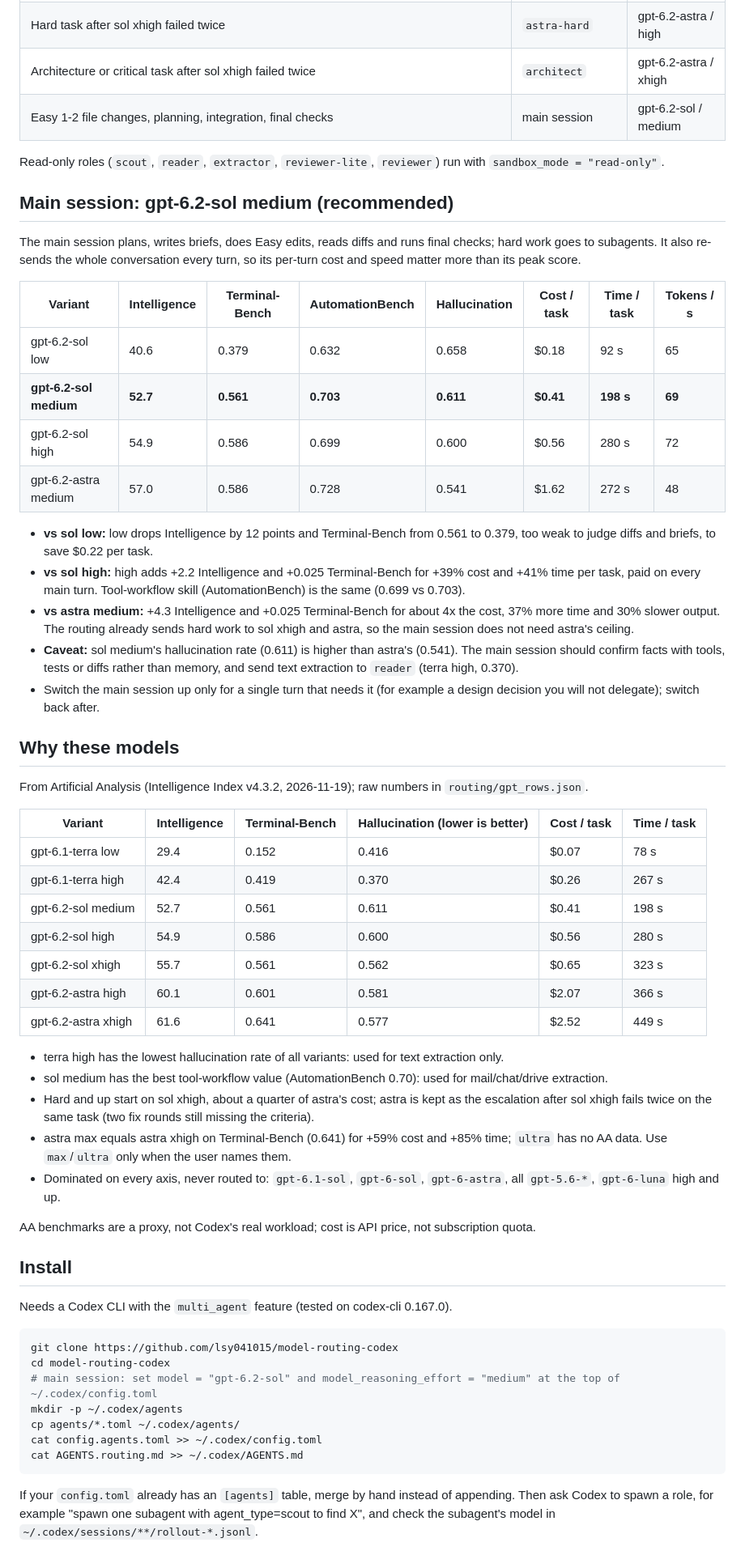
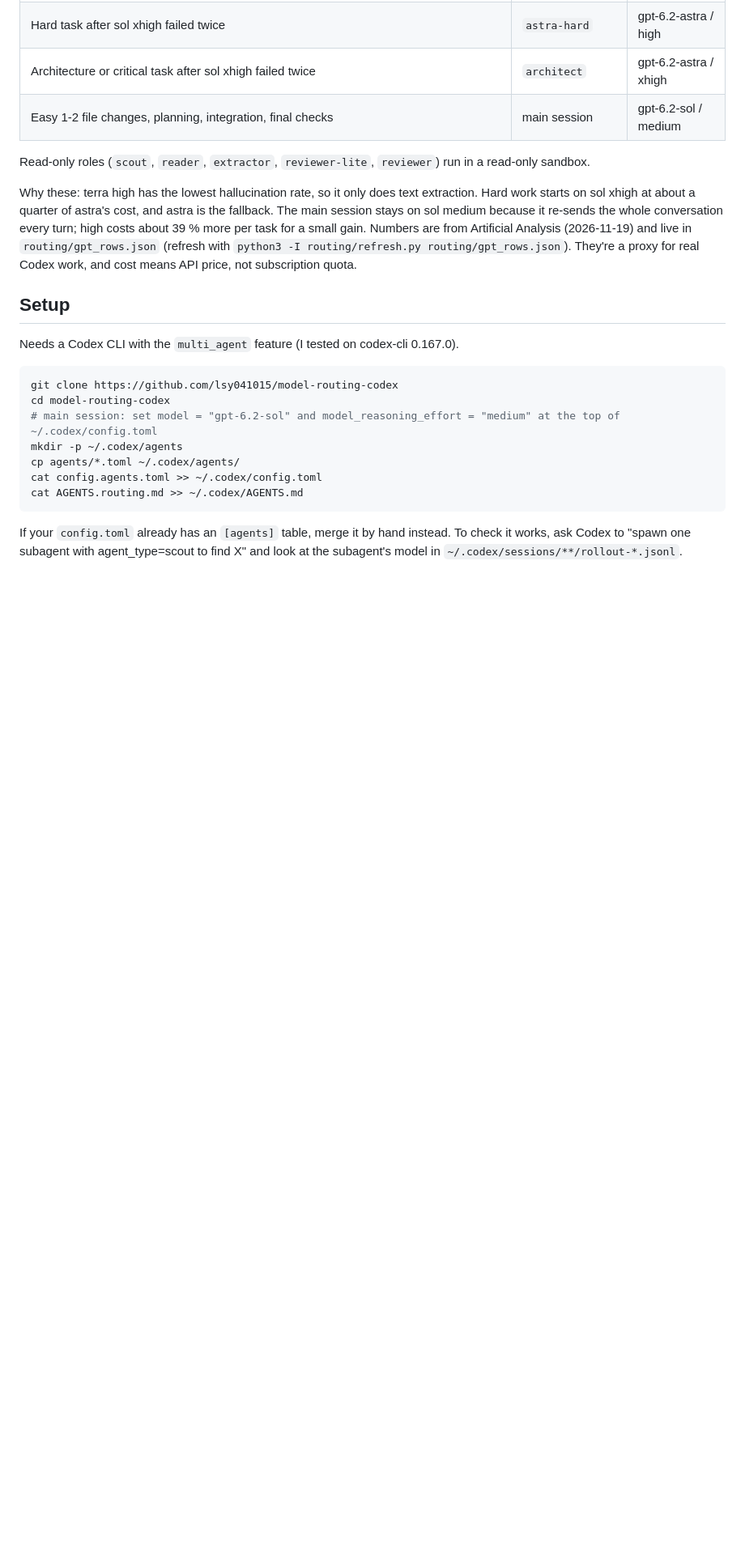
Before and after one commit to lsy041015/model-routing-codex, a Markdown page: README.md, the part around one of its changes. Shown at 81% size. Drawn GitHub-style; blank space fills up the shorter version.

````diff
--- a/README.md
+++ b/README.md
@@ -19,50 +19,13 @@ Subagent routing rules for the OpenAI Codex CLI: send each subagent task to the
 | Architecture or critical task after sol xhigh failed twice | `architect` | gpt-6.2-astra / xhigh |
 | Easy 1-2 file changes, planning, integration, final checks | main session | gpt-6.2-sol / medium |
 
-Read-only roles (`scout`, `reader`, `extractor`, `reviewer-lite`, `reviewer`) run with `sandbox_mode = "read-only"`.
+Read-only roles (`scout`, `reader`, `extractor`, `reviewer-lite`, `reviewer`) run in a read-only sandbox.
 
-## Main session: gpt-6.2-sol medium (recommended)
+Why these: terra high has the lowest hallucination rate, so it only does text extraction. Hard work starts on sol xhigh at about a quarter of astra's cost, and astra is the fallback. The main session stays on sol medium because it re-sends the whole conversation every turn; high costs about 39 % more per task for a small gain. Numbers are from Artificial Analysis (2026-11-19) and live in `routing/gpt_rows.json` (refresh with `python3 -I routing/refresh.py routing/gpt_rows.json`). They're a proxy for real Codex work, and cost means API price, not subscription quota.
 
-The main session plans, writes briefs, does Easy edits, reads diffs and runs final checks; hard work goes to subagents. It also re-sends the whole conversation every turn, so its per-turn cost and speed matter more than its peak score.
+## Setup
 
-| Variant | Intelligence | Terminal-Bench | AutomationBench | Hallucination | Cost / task | Time / task | Tokens / s |
-|---|---|---|---|---|---|---|---|
-| gpt-6.2-sol low | 40.6 | 0.379 | 0.632 | 0.658 | $0.18 | 92 s | 65 |
-| **gpt-6.2-sol medium** | **52.7** | **0.561** | **0.703** | **0.611** | **$0.41** | **198 s** | **69** |
-| gpt-6.2-sol high | 54.9 | 0.586 | 0.699 | 0.600 | $0.56 | 280 s | 72 |
-| gpt-6.2-astra medium | 57.0 | 0.586 | 0.728 | 0.541 | $1.62 | 272 s | 48 |
-
-- **vs sol low:** low drops Intelligence by 12 points and Terminal-Bench from 0.561 to 0.379, too weak to judge diffs and briefs, to save $0.22 per task.
-- **vs sol high:** high adds +2.2 Intelligence and +0.025 Terminal-Bench for +39% cost and +41% time per task, paid on every main turn. Tool-workflow skill (AutomationBench) is the same (0.699 vs 0.703).
-- **vs astra medium:** +4.3 Intelligence and +0.025 Terminal-Bench for about 4x the cost, 37% more time and 30% slower output. The routing already sends hard work to sol xhigh and astra, so the main session does not need astra's ceiling.
-- **Caveat:** sol medium's hallucination rate (0.611) is higher than astra's (0.541). The main session should confirm facts with tools, tests or diffs rather than memory, and send text extraction to `reader` (terra high, 0.370).
-- Switch the main session up only for a single turn that needs it (for example a design decision you will not delegate); switch back after.
-
-## Why these models
-
-From Artificial Analysis (Intelligence Index v4.3.2, 2026-11-19); raw numbers in `routing/gpt_rows.json`.
-
-| Variant | Intelligence | Terminal-Bench | Hallucination (lower is better) | Cost / task | Time / task |
-|---|---|---|---|---|---|
-| gpt-6.1-terra low | 29.4 | 0.152 | 0.416 | $0.07 | 78 s |
-| gpt-6.1-terra high | 42.4 | 0.419 | 0.370 | $0.26 | 267 s |
-| gpt-6.2-sol medium | 52.7 | 0.561 | 0.611 | $0.41 | 198 s |
-| gpt-6.2-sol high | 54.9 | 0.586 | 0.600 | $0.56 | 280 s |
-| gpt-6.2-sol xhigh | 55.7 | 0.561 | 0.562 | $0.65 | 323 s |
-| gpt-6.2-astra high | 60.1 | 0.601 | 0.581 | $2.07 | 366 s |
-| gpt-6.2-astra xhigh | 61.6 | 0.641 | 0.577 | $2.52 | 449 s |
-
-- terra high has the lowest hallucination rate of all variants: used for text extraction only.
-- sol medium has the best tool-workflow value (AutomationBench 0.70): used for mail/chat/drive extraction.
-- Hard and up start on sol xhigh, about a quarter of astra's cost; astra is kept as the escalation after sol xhigh fails twice on the same task (two fix rounds still missing the criteria).
-- astra max equals astra xhigh on Terminal-Bench (0.641) for +59% cost and +85% time; `ultra` has no AA data. Use `max`/`ultra` only when the user names them.
-- Dominated on every axis, never routed to: `gpt-6.1-sol`, `gpt-6-sol`, `gpt-6-astra`, all `gpt-5.6-*`, `gpt-6-luna` high and up.
-
-AA benchmarks are a proxy, not Codex's real workload; cost is API price, not subscription quota.
-
-## Install
-
-Needs a Codex CLI with the `multi_agent` feature (tested on codex-cli 0.167.0).
+Needs a Codex CLI with the `multi_agent` feature (I tested on codex-cli 0.167.0).
 
 ```bash
 git clone https://github.com/lsy041015/model-routing-codex
@@ -74,5 +37,5 @@ cat config.agents.toml >> ~/.codex/config.toml
 cat AGENTS.routing.md >> ~/.codex/AGENTS.md
 ```
 
-If your `config.toml` already has an `[agents]` table, merge by hand instead of appending. Then ask Codex to spawn a role, for example "spawn one subagent with agent_type=scout to find X", and check the subagent's model in `~/.codex/sessions/**/rollout-*.jsonl`.
+If your `config.toml` already has an `[agents]` table, merge it by hand instead. To check it works, ask Codex to "spawn one subagent with agent_type=scout to find X" and look at the subagent's model in `~/.codex/sessions/**/rollout-*.jsonl`.
 
````
Also changed, not shown: other parts of README.md (+2 -11 lines), assets/model-routing-codex-banner.png.
